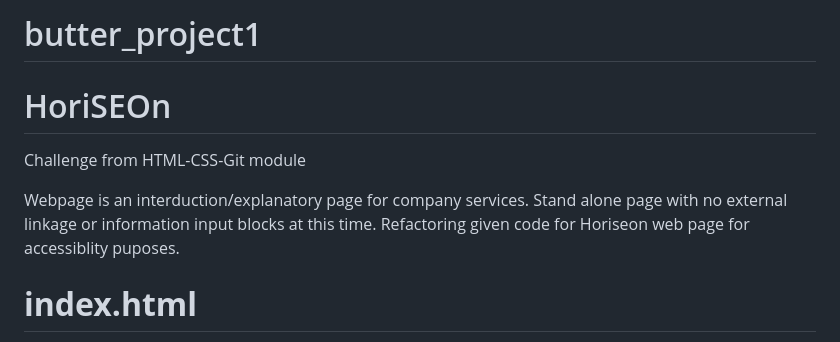
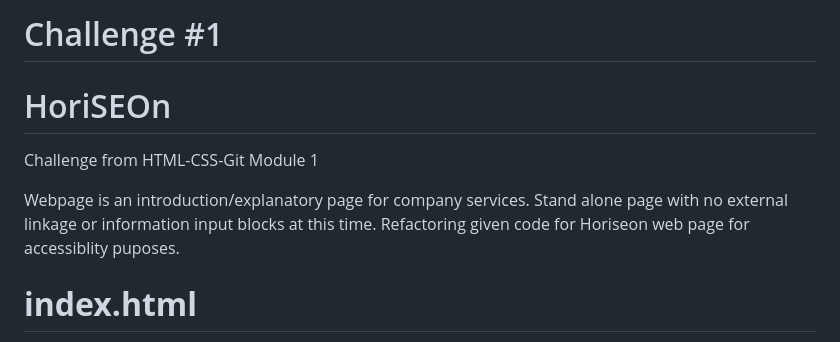
Before and after one commit to AeroRider66/butter_project1, a Markdown page: README.md, the part around the change printed below. Rendered like a GitHub page.

```diff
--- a/README.md
+++ b/README.md
@@ -1,8 +1,8 @@
-# butter_project1
+# Challenge #1
 # HoriSEOn
-Challenge from HTML-CSS-Git module
+Challenge from HTML-CSS-Git Module 1
 
-Webpage is an interduction/explanatory page for company services.  Stand alone page with no external linkage or information input blocks at this time.
+Webpage is an introduction/explanatory page for company services.  Stand alone page with no external linkage or information input blocks at this time.
 Refactoring given code for Horiseon web page for accessiblity puposes.
 
 **index.html**
```
Also changed, not shown: other parts of README.md (+16 -0 lines), Challenge-1_narrow.JPG (added), Challenge-1_wide.JPG (added), assets/images/Challenge-1_narrow.JPG (added), assets/images/Challenge-1_wide.JPG (added).
